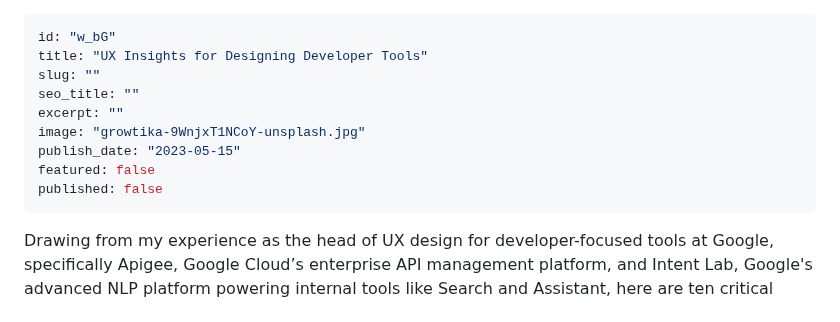
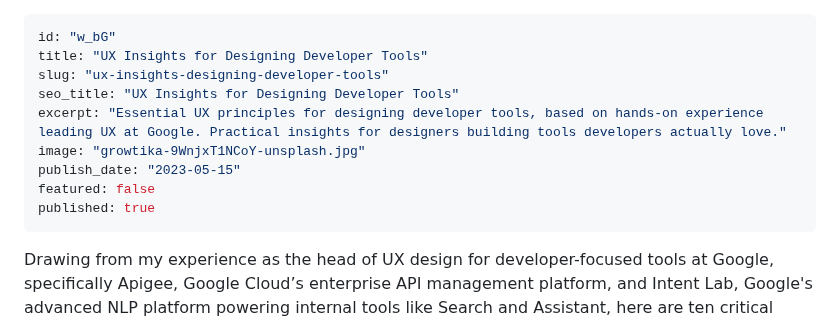
Before and after one commit to eyals/blog-public, a Markdown page: posts/w_bG/index.md, the part around the change. GitHub-like rendering.

Commit message:
✏️ Update post w_bG

```diff
--- a/posts/w_bG/index.md
+++ b/posts/w_bG/index.md
@@ -1,13 +1,13 @@
 ---
 id: "w_bG"
 title: "UX Insights for Designing Developer Tools"
-slug: ""
-seo_title: ""
-excerpt: ""
+slug: "ux-insights-designing-developer-tools"
+seo_title: "UX Insights for Designing Developer Tools"
+excerpt: "Essential UX principles for designing developer tools, based on hands-on experience leading UX at Google. Practical insights for designers building tools developers actually love."
 image: "growtika-9WnjxT1NCoY-unsplash.jpg"
 publish_date: "2023-05-15"
 featured: false
-published: false
+published: true
 ---
 
 Drawing from my experience as the head of UX design for developer-focused tools at Google, specifically Apigee, Google Cloud’s enterprise API management platform, and Intent Lab, Google's advanced NLP platform powering internal tools like Search and Assistant, here are ten critical insights to help you create developer tools that genuinely resonate with and empower your users.
```
